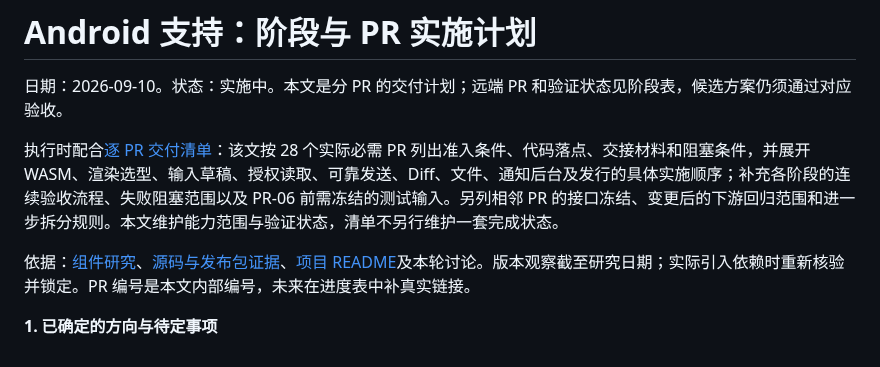
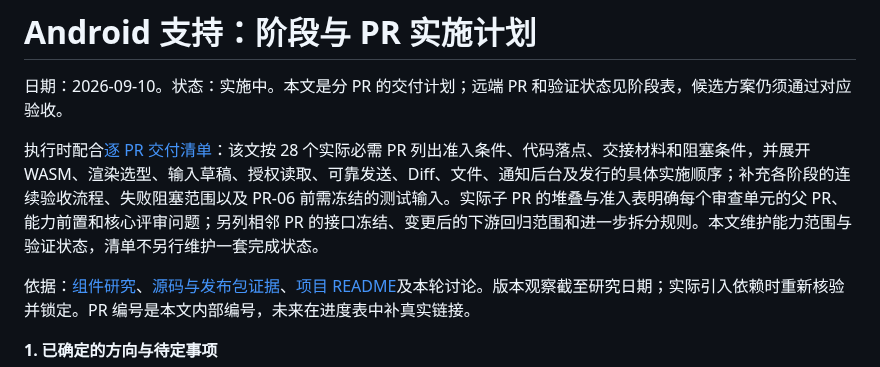
Before and after one commit to Eric-Song-Nop/lody-ios, a Markdown page: docs/plans/2026-09-10-android-pr-roadmap.md, the part around the change. Drawn GitHub-style.

Commit message:
docs(android): expand stacked PR parents and capability gates

```diff
--- a/docs/plans/2026-09-10-android-pr-roadmap.md
+++ b/docs/plans/2026-09-10-android-pr-roadmap.md
@@ -2,7 +2,7 @@
 
 日期：2026-09-10。状态：实施中。本文是分 PR 的交付计划；远端 PR 和验证状态见阶段表，候选方案仍须通过对应验收。
 
-执行时配合[逐 PR 交付清单](2026-09-10-android-pr-checklist.md)：该文按 28 个实际必需 PR 列出准入条件、代码落点、交接材料和阻塞条件，并展开 WASM、渲染选型、输入草稿、授权读取、可靠发送、Diff、文件、通知后台及发行的具体实施顺序；补充各阶段的连续验收流程、失败阻塞范围以及 PR-06 前需冻结的测试输入。另列相邻 PR 的接口冻结、变更后的下游回归范围和进一步拆分规则。本文维护能力范围与验证状态，清单不另行维护一套完成状态。
+执行时配合[逐 PR 交付清单](2026-09-10-android-pr-checklist.md)：该文按 28 个实际必需 PR 列出准入条件、代码落点、交接材料和阻塞条件，并展开 WASM、渲染选型、输入草稿、授权读取、可靠发送、Diff、文件、通知后台及发行的具体实施顺序；补充各阶段的连续验收流程、失败阻塞范围以及 PR-06 前需冻结的测试输入。实际子 PR 的堆叠与准入表明确每个审查单元的父 PR、能力前置和核心评审问题；另列相邻 PR 的接口冻结、变更后的下游回归范围和进一步拆分规则。本文维护能力范围与验证状态，清单不另行维护一套完成状态。
 
 依据：[组件研究](../research/android-native-alternatives.md)、[源码与发布包证据](../research/android-native-alternatives-evidence.json)、[项目 README](../../README.md)及本轮讨论。版本观察截至研究日期；实际引入依赖时重新核验并锁定。PR 编号是本文内部编号，未来在进度表中补真实链接。
 
```
Also changed, not shown: docs/plans/2026-09-10-android-pr-checklist.md (+39 -0 lines).
